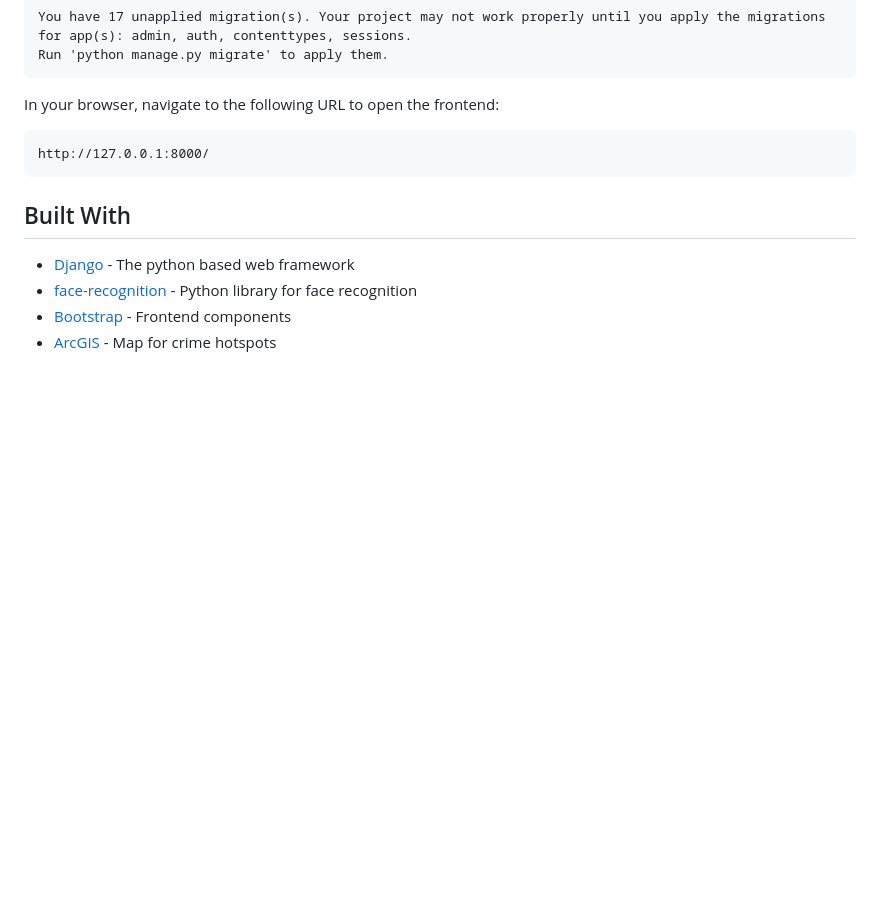
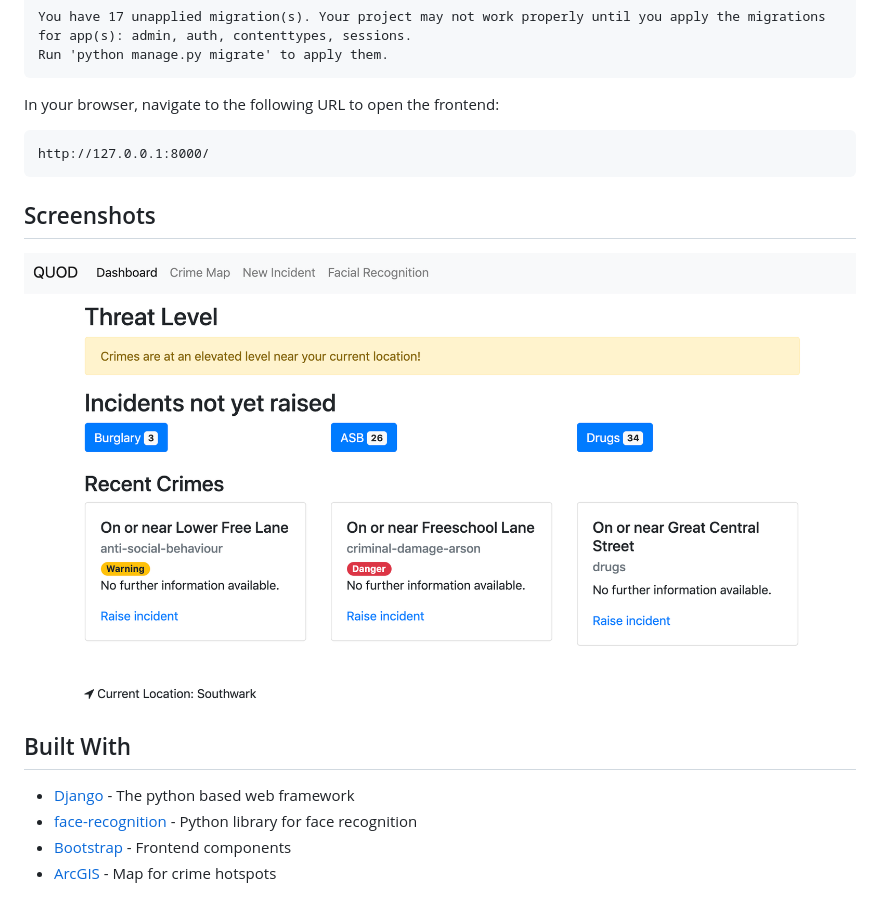
Before and after one commit to samisnotinsane/hack-the-police-4, a Markdown page: README.md, the part around the change. GitHub-like rendering; pictures changed too: assets/screenshots/crime-dashboard.png (added); blank space fills up the shorter version.

Commit message:
Updating readme with screenshot

````diff
--- a/README.md
+++ b/README.md
@@ -54,6 +54,10 @@ In your browser, navigate to the following URL to open the frontend:
 http://127.0.0.1:8000/
 ```
 
+## Screenshots
+
+![Crime Dashboard](/assets/screenshots/crime-dashboard.png?raw=true "QUOD crime dashboard showing local threat level, incidents not yet raised and recent local crimes.")
+
 ## Built With
 
 * [Django](https://www.djangoproject.com/) - The python based web framework
````
